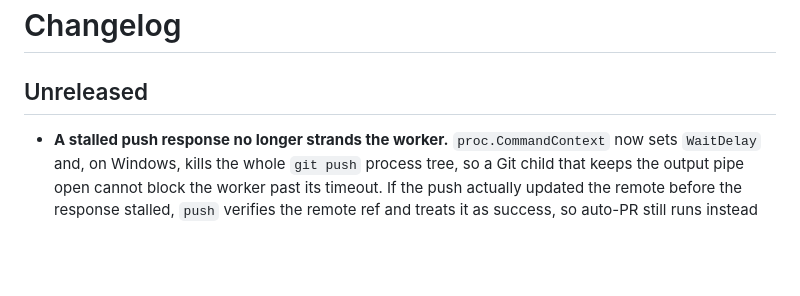
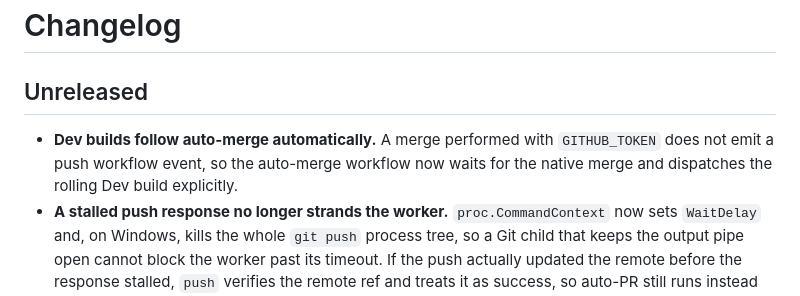
Before and after one commit to erikibolya/git-airlock, a Markdown page: CHANGELOG.md, the part around the change. GitHub-like rendering; blank space fills up the shorter version.

Commit message:
docs(ci): document automatic dev builds after auto-merge

```diff
--- a/CHANGELOG.md
+++ b/CHANGELOG.md
@@ -2,6 +2,9 @@
 
 ## Unreleased
 
+- **Dev builds follow auto-merge automatically.** A merge performed with
+  `GITHUB_TOKEN` does not emit a push workflow event, so the auto-merge workflow now
+  waits for the native merge and dispatches the rolling Dev build explicitly.
 - **A stalled push response no longer strands the worker.** `proc.CommandContext` now
   sets `WaitDelay` and, on Windows, kills the whole `git push` process tree, so a Git
   child that keeps the output pipe open cannot block the worker past its timeout. If the
```
